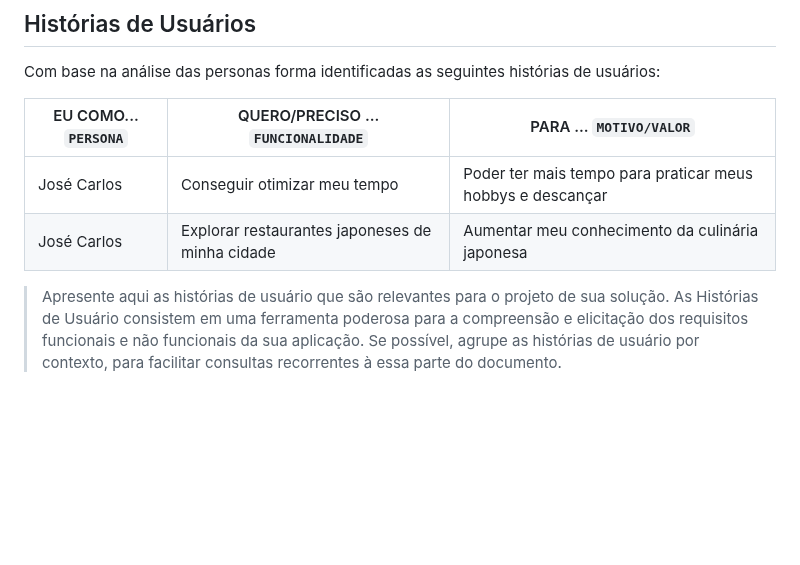
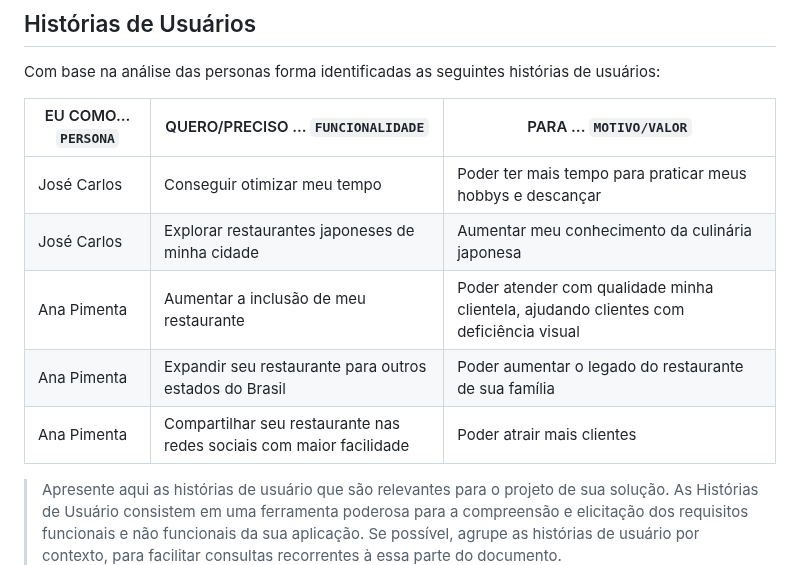
Before and after one commit to ICEI-PUC-Minas-PMGCC-TI/FeedMe, a Markdown page: docs/relatorio/Relatorio Tecnico - TEMPLATE.md, the part around the change. Drawn GitHub-style; blank space fills up the shorter version.

```diff
--- a/docs/relatorio/Relatorio Tecnico - TEMPLATE.md
+++ b/docs/relatorio/Relatorio Tecnico - TEMPLATE.md
@@ -155,8 +155,11 @@ Com base na análise das personas forma identificadas as seguintes histórias de
 
 |EU COMO... `PERSONA`| QUERO/PRECISO ... `FUNCIONALIDADE` |PARA ... `MOTIVO/VALOR`                 |
 |--------------------|------------------------------------|----------------------------------------|
-|José Carlos         | Conseguir otimizar meu tempo       | Poder ter mais tempo para praticar meus hobbys e descançar|
+| José Carlos         | Conseguir otimizar meu tempo       | Poder ter mais tempo para praticar meus hobbys e descançar|
 | José Carlos        | Explorar restaurantes japoneses de minha cidade | Aumentar meu conhecimento da culinária japonesa  |
+| Ana Pimenta | Aumentar a inclusão de meu restaurante | Poder atender com qualidade minha clientela, ajudando clientes com deficiência visual |
+| Ana Pimenta | Expandir seu restaurante para outros estados do Brasil | Poder aumentar o legado do restaurante de sua família |
+| Ana Pimenta | Compartilhar seu restaurante nas redes sociais com maior facilidade | Poder atrair mais clientes |
 
 > Apresente aqui as histórias de usuário que são relevantes para o
 > projeto de sua solução. As Histórias de Usuário consistem em uma
```
